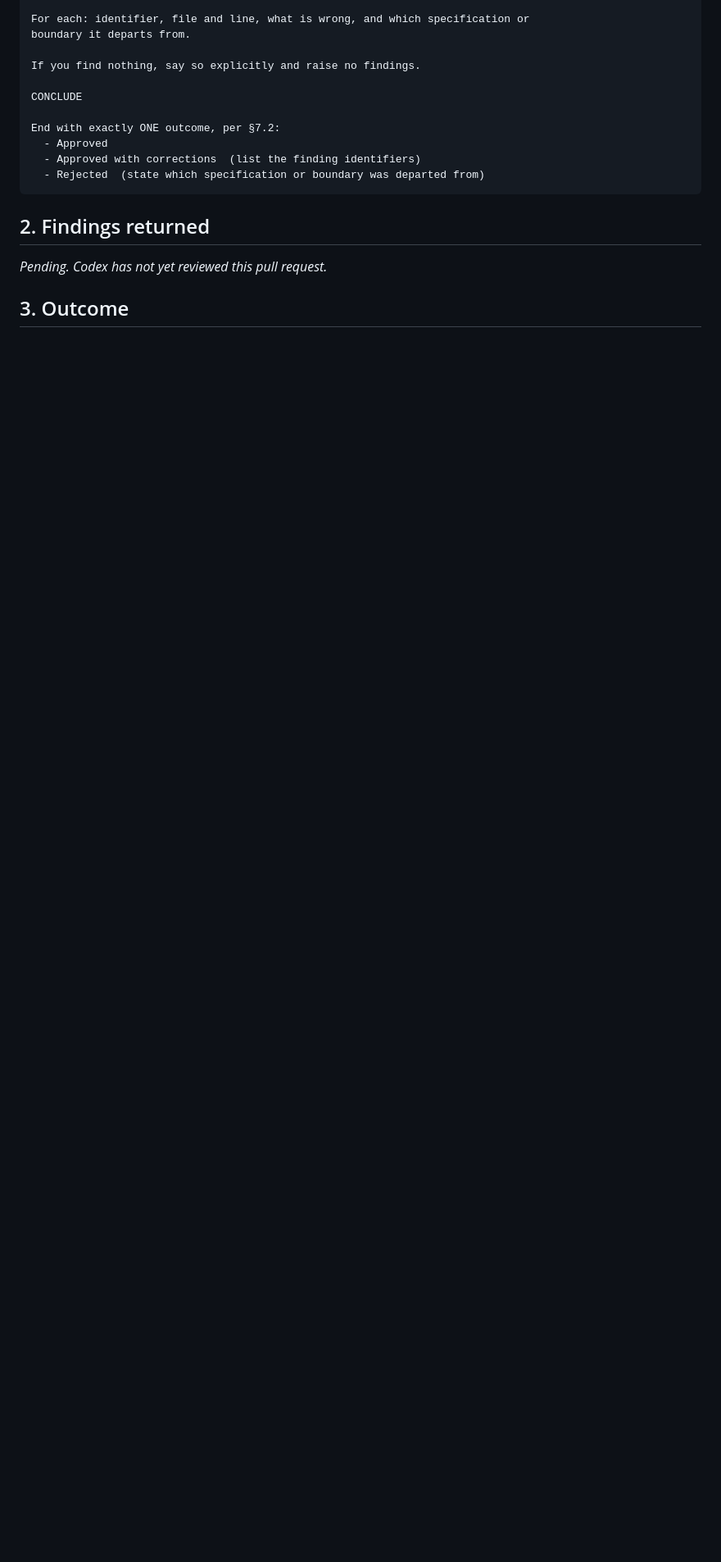
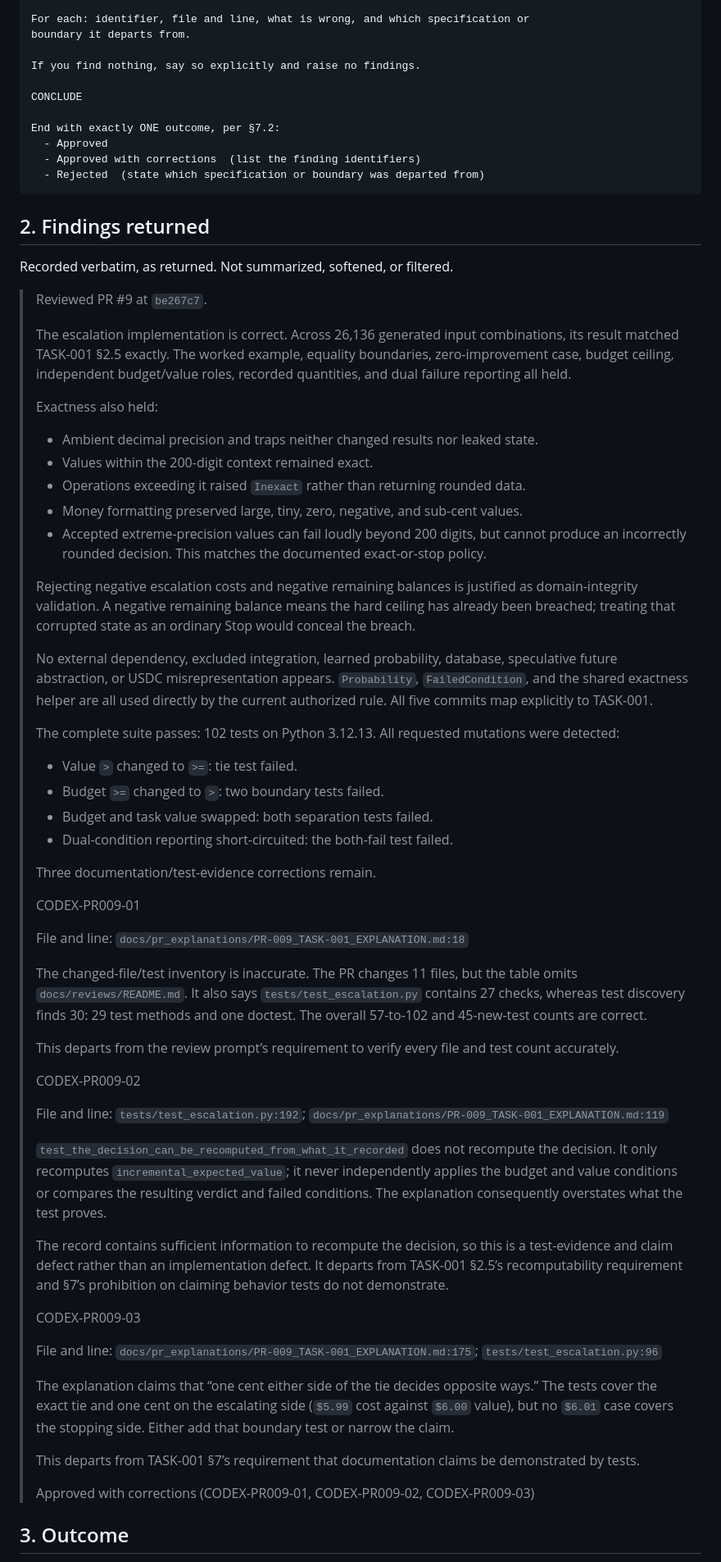
Before and after one commit to therealgulkorinaga/radhanite-ethonline, a Markdown page: docs/reviews/PR-009_CODEX_REVIEW.md, the part around one of its changes. Shown at 82% size. Drawn GitHub-style; blank space fills up the shorter version.

```diff
--- a/docs/reviews/PR-009_CODEX_REVIEW.md
+++ b/docs/reviews/PR-009_CODEX_REVIEW.md
@@ -123,7 +124,58 @@ End with exactly ONE outcome, per §7.2:
 
 ## 2. Findings returned
 
-_Pending. Codex has not yet reviewed this pull request._
+Recorded verbatim, as returned. Not summarized, softened, or filtered.
+
+> Reviewed PR #9 at `be267c7`.
+>
+> The escalation implementation is correct. Across 26,136 generated input combinations, its result matched TASK-001 §2.5 exactly. The worked example, equality boundaries, zero-improvement case, budget ceiling, independent budget/value roles, recorded quantities, and dual failure reporting all held.
+>
+> Exactness also held:
+>
+> - Ambient decimal precision and traps neither changed results nor leaked state.
+> - Values within the 200-digit context remained exact.
+> - Operations exceeding it raised `Inexact` rather than returning rounded data.
+> - Money formatting preserved large, tiny, zero, negative, and sub-cent values.
+> - Accepted extreme-precision values can fail loudly beyond 200 digits, but cannot produce an incorrectly rounded decision. This matches the documented exact-or-stop policy.
+>
+> Rejecting negative escalation costs and negative remaining balances is justified as domain-integrity validation. A negative remaining balance means the hard ceiling has already been breached; treating that corrupted state as an ordinary Stop would conceal the breach.
+>
+> No external dependency, excluded integration, learned probability, database, speculative future abstraction, or USDC misrepresentation appears. `Probability`, `FailedCondition`, and the shared exactness helper are all used directly by the current authorized rule. All five commits map explicitly to TASK-001.
+>
+> The complete suite passes: 102 tests on Python 3.12.13. All requested mutations were detected:
+>
+> - Value `>` changed to `>=`: tie test failed.
+> - Budget `>=` changed to `>`: two boundary tests failed.
+> - Budget and task value swapped: both separation tests failed.
+> - Dual-condition reporting short-circuited: the both-fail test failed.
+>
+> Three documentation/test-evidence corrections remain.
+>
+> CODEX-PR009-01
+>
+> File and line: `docs/pr_explanations/PR-009_TASK-001_EXPLANATION.md:18`
+>
+> The changed-file/test inventory is inaccurate. The PR changes 11 files, but the table omits `docs/reviews/README.md`. It also says `tests/test_escalation.py` contains 27 checks, whereas test discovery finds 30: 29 test methods and one doctest. The overall 57-to-102 and 45-new-test counts are correct.
+>
+> This departs from the review prompt’s requirement to verify every file and test count accurately.
+>
+> CODEX-PR009-02
+>
+> File and line: `tests/test_escalation.py:192`; `docs/pr_explanations/PR-009_TASK-001_EXPLANATION.md:119`
+>
+> `test_the_decision_can_be_recomputed_from_what_it_recorded` does not recompute the decision. It only recomputes `incremental_expected_value`; it never independently applies the budget and value conditions or compares the resulting verdict and failed conditions. The explanation consequently overstates what the test proves.
+>
+> The record contains sufficient information to recompute the decision, so this is a test-evidence and claim defect rather than an implementation defect. It departs from TASK-001 §2.5’s recomputability requirement and §7’s prohibition on claiming behavior tests do not demonstrate.
+>
+> CODEX-PR009-03
+>
+> File and line: `docs/pr_explanations/PR-009_TASK-001_EXPLANATION.md:175`; `tests/test_escalation.py:96`
+>
+> The explanation claims that “one cent either side of the tie decides opposite ways.” The tests cover the exact tie and one cent on the escalating side (`$5.99` cost against `$6.00` value), but no `$6.01` case covers the stopping side. Either add that boundary test or narrow the claim.
+>
+> This departs from TASK-001 §7’s requirement that documentation claims be demonstrated by tests.
+>
+> Approved with corrections (CODEX-PR009-01, CODEX-PR009-02, CODEX-PR009-03)
 
 ## 3. Outcome
 
```
Also changed, not shown: other parts of docs/reviews/PR-009_CODEX_REVIEW.md (+41 -3 lines), docs/reviews/README.md (+1 -1 lines).
